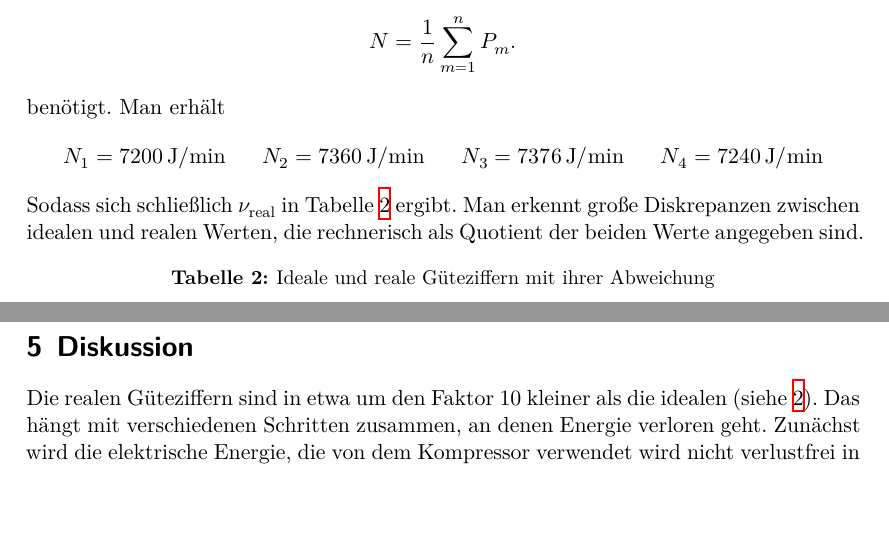
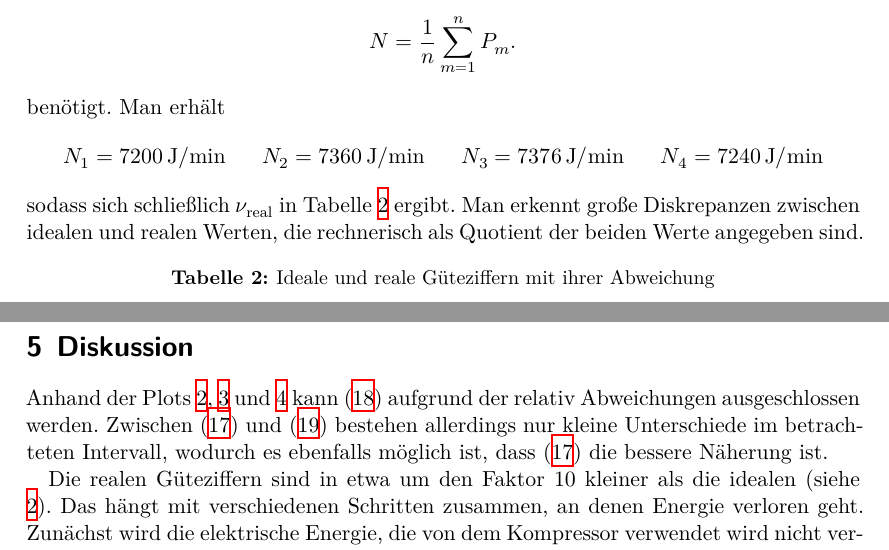
Before and after one commit to Enno-Enno/PraktikumWS2223, a LaTeX document (02_v206/v206_Clara_Sondermann_Enno_Wellmann.tex, which reads 02_v206/auswertung/ausw_güteziffer.tex, 02_v206/diskussion.tex): two parts of pages 10 and 12 of 14, joined at a grey line, cut so that both start at the same text, the shorter picture padded with empty space. Compiled offline with XeLaTeX.

Commit message:
v206: diskussion zu ausgleichsgeraden

```diff
--- a/02_v206/auswertung/ausw_güteziffer.tex
+++ b/02_v206/auswertung/ausw_güteziffer.tex
@@ -101,7 +101,7 @@ Man erhält
     N_3  &=  \qty[]{7376}{\J\per\min} &
     N_4  &=  \qty[]{7240}{\J\per\min}
 \end{align*}
-Sodass sich schließlich  $\nu_\text{real}$ in Tabelle \ref{tab:gueteziffern} ergibt.
+sodass sich schließlich  $\nu_\text{real}$ in Tabelle \ref{tab:gueteziffern} ergibt.
 Man erkennt große Diskrepanzen zwischen idealen und realen Werten,
 die rechnerisch als Quotient der beiden Werte angegeben sind.
 
--- a/02_v206/diskussion.tex
+++ b/02_v206/diskussion.tex
@@ -1,4 +1,10 @@
 \section{Diskussion}
+
+Anhand der Plots \ref{fig:ausgleichsplot_1}, \ref{fig:ausgleichsplot_2} und \ref{fig:ausgleichsplot_3}
+kann \eqref{eq:ausgleichsfunktion_2} aufgrund der relativ Abweichungen ausgeschlossen werden.
+Zwischen \eqref{eq:ausgleichsfunktion_1} und \eqref{eq:ausgleichsfunktion_3} bestehen allerdings nur kleine Unterschiede
+im betrachteten Intervall,
+wodurch es ebenfalls möglich ist, dass \eqref{eq:ausgleichsfunktion_1} die bessere Näherung ist.
 
 Die realen Güteziffern sind in etwa um den Faktor 10 kleiner als die idealen (siehe \ref{tab:gueteziffern}).
 Das hängt mit verschiedenen Schritten zusammen, an denen Energie verloren geht.
```
